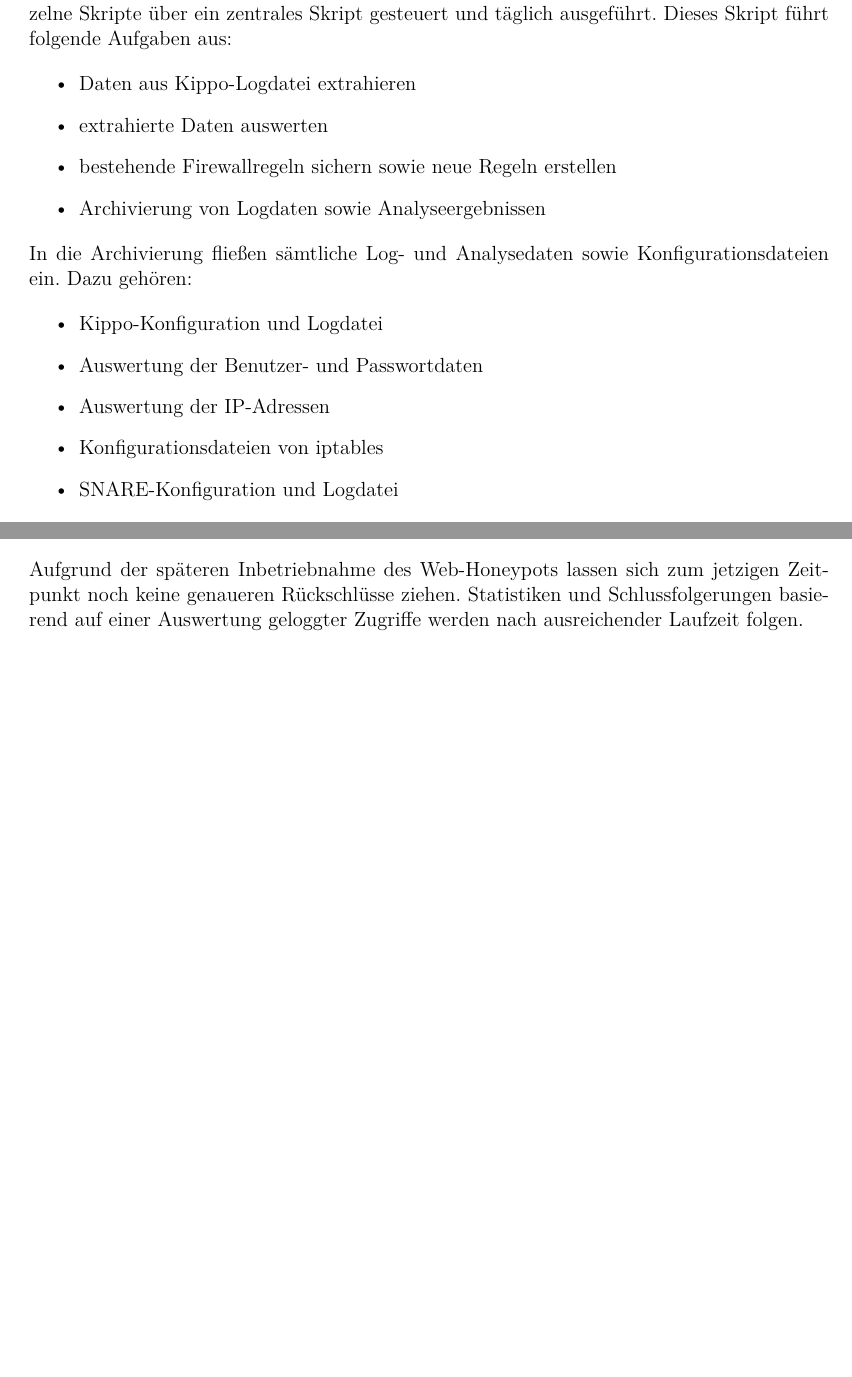
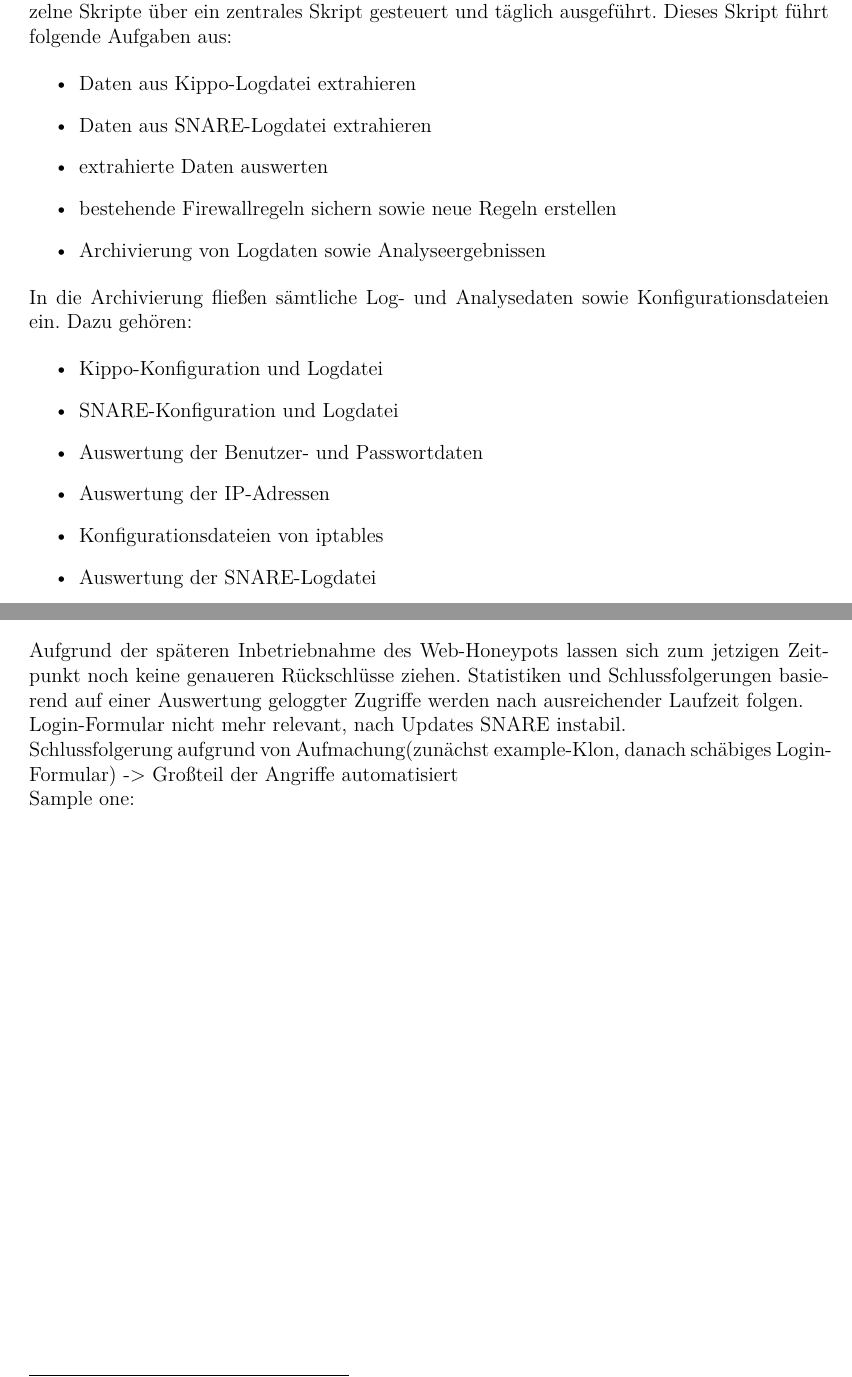
Before and after one commit to dschwenk/Sysadmin, a LaTeX book (Dokumentation/Dokumentation/00_Dokumentation.tex, which reads Dokumentation/Dokumentation/07_implementierung.tex, Dokumentation/Dokumentation/08_evaluation.tex): two parts of pages 33 and 38 of 56, joined at a grey line, cut so that both start at the same text, the shorter picture padded with empty space. Compiled offline with pdfLaTeX.

Commit message:
added snare to chapter 7.4.2

```diff
--- a/Dokumentation/Dokumentation/07_implementierung.tex
+++ b/Dokumentation/Dokumentation/07_implementierung.tex
@@ -552,6 +552,7 @@ In den vorherigen Kapitel wurde die Vorgehensweise zur Extraktion, Auswertung un
 
 \begin{itemize}
 \item Daten aus Kippo-Logdatei extrahieren
+\item Daten aus SNARE-Logdatei extrahieren
 \item extrahierte Daten auswerten
 \item bestehende Firewallregeln sichern sowie neue Regeln erstellen
 \item Archivierung von Logdaten sowie Analyseergebnissen
@@ -561,10 +562,11 @@ In die Archivierung fließen sämtliche Log- und Analysedaten sowie Konfiguratio
 
 \begin{itemize}
 \item Kippo-Konfiguration und Logdatei
+\item SNARE-Konfiguration und Logdatei
 \item Auswertung der Benutzer- und Passwortdaten
 \item Auswertung der IP-Adressen
 \item Konfigurationsdateien von iptables
-\item SNARE-Konfiguration und Logdatei
+\item Auswertung der SNARE-Logdatei
 \end{itemize}
 
 Für einen effizienten Upload werden die oben genannten Dateien alle 24 Stunden zu einem komprimierten zip-Archiv zusammengefasst und auf den Cloud-Speicher hochgeladen. Um diesen Vorgang zu automatisieren wird folgendes Bash-Skript angelegt:
--- a/Dokumentation/Dokumentation/08_evaluation.tex
+++ b/Dokumentation/Dokumentation/08_evaluation.tex
@@ -37,3 +37,10 @@ Da selbst im Bewusstsein dieser Richtlinien dazu tendiert wird, nicht sichere Pa
 
 
 Aufgrund der späteren Inbetriebnahme des Web-Honeypots lassen sich zum jetzigen Zeitpunkt noch keine genaueren Rückschlüsse ziehen. Statistiken und Schlussfolgerungen basierend auf einer Auswertung geloggter Zugriffe werden nach ausreichender Laufzeit folgen.
+
+Login-Formular nicht mehr relevant, nach Updates SNARE instabil.
+
+Schlussfolgerung aufgrund von Aufmachung(zunächst example-Klon, danach schäbiges Login-Formular) -> Großteil der Angriffe automatisiert
+
+
+Sample one:
```
Also changed, not shown: Dokumentation/Dokumentation/00_Dokumentation.pdf.
